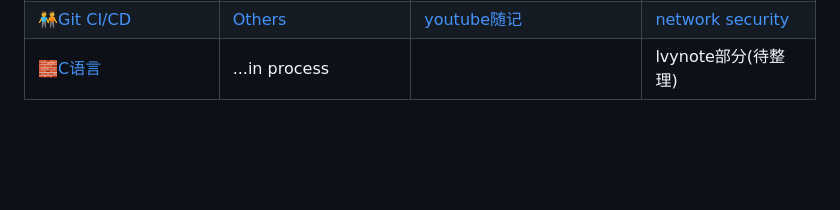
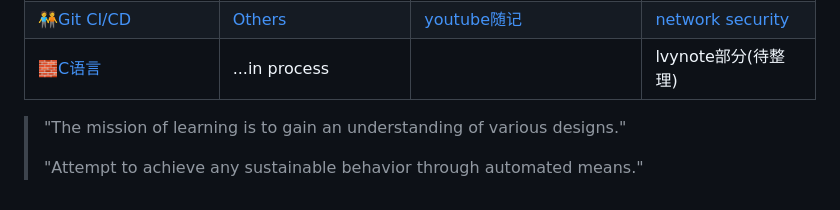
Before and after one commit to lvy010/lvy010, a Markdown page: README.md, the part around the change. Rendered like a GitHub page; blank space fills up the shorter version.

Commit message:
update:table

```diff
--- a/README.md
+++ b/README.md
@@ -44,3 +44,8 @@ Some interesting column directions I study ↓ (The table is excerpted from [X-P
 | [实现Json-Rpc](#实现json-rpc)                       | [boost搜索引擎](#boost搜索引擎)                   | [Microservice Chat Room](#microservice-chat-room)             | [设计模式](#设计模式)                      |
 | [🧑‍🤝‍🧑Git CI/CD](#git-cicd)                    | [Others](#others)                                 | [youtube随记](#youtube随记)                                   | [network security](#network-security)      |
 | [🧱C语言](#c语言)                                   | ...in process                                     |                                                               | lvynote部分(待整理)                        |
+
+
+> "The mission of learning is to gain an understanding of various designs."
+>
+> "Attempt to achieve any sustainable behavior through automated means."
```
